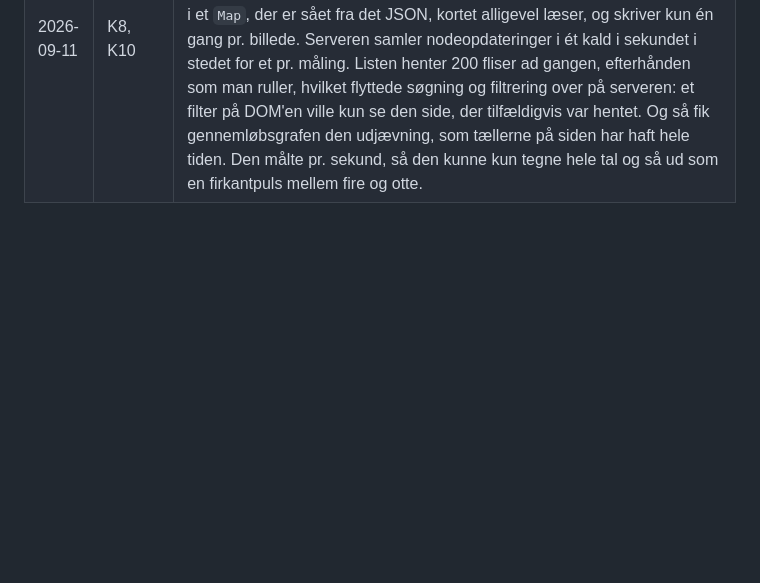
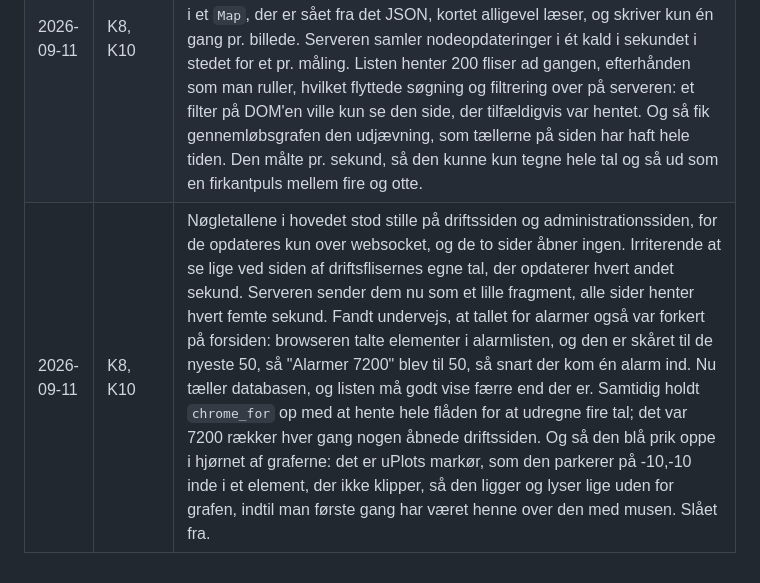
Before and after one commit to BastianAsmussen/Spektra, a Markdown page: docs/LOGBOG.md, the part around the change. GitHub-like rendering; blank space fills up the shorter version.

Commit message:
docs: logbog, nøgletal og grafprik

```diff
--- a/docs/LOGBOG.md
+++ b/docs/LOGBOG.md
@@ -28,3 +28,4 @@ tidsplan ved projektets afslutning.
 | 2026-09-10 | K1.1, K8 | Live-visning af en node. Serveren kan ikke ringe op af sig selv, for det er agenten, der ringer ud, så noden holder en `WatchLive`-strøm åben, og serveren skubber sessioner ned ad den; ellers ville et klik vente op til et helt rapportinterval på, at noden sagde noget. Målingerne bliver aldrig gemt. En live-måling er ét dwell og ikke et vindue, og hvis de landede i `measurements`, ville baseline flytte sig, hver gang nogen åbnede et panel. Det koster ingen ekstra signalbehandling: det er det samme dwell, der alligevel ryger i aggregatoren, som bliver tilbudt en gang til. Testen påstår præcis dét, `count_measurements` står stille hele sessionen igennem. Dertil rapportfrekvens pr. node i stedet for én fast konstant for hele flåden. Den ligger på nodens egen række og koster ingen ekstra forespørgsel, fordi opslaget på legitimationen i forvejen læser den række. Graferne står stille imens, for de læser `measurements`; live er en aflæsning, ikke en kurve. |
 | 2026-09-11 | K5, K10 | Skruede flåden op til 7200 noder for at se, hvad der knækkede, og det blev detektoren. Dataindtaget tog 120 målinger i sekundet uden en eneste afvisning, men driftssiden blinkede rødt: detektoren kunne ikke nå en runde inden for sit eget minut. Den spurgte to gange pr. serie, og 7200 noder gange fire kanaler gange fire metrikker er 115.200 serier, altså 230.000 forespørgsler i træk. Værre var det, at baseline hentede alle 24 timer af 28 dage og smed 23 ud af hver 24 rækker væk igen i Rust. Timerullerne ligger på hele timer, så de spande, der hører til én time på døgnet, ligger på 29 kendte tidspunkter, som man bare kan liste. Nu er en runde fire forespørgsler uanset flådens størrelse. Målt på 16.000 serier og 10,75 millioner rulle-rækker: 133 sekunder til 198 millisekunder. Runderne lander nu præcis 60 sekunder fra hinanden. |
 | 2026-09-11 | K8, K10 | Webklienten var også gået i stå ved 7200 noder, men af en helt anden grund. Hver måling skubbede to felter ud over websocket, og `recount` gik hele flåden igennem for hver eneste af dem, med et `querySelector` pr. node. Det er 14.400 opslag i DOM'en 240 gange i sekundet, altså 3,5 millioner opslag i sekundet, og så har browseren ikke en chance. Tæller nu i et `Map`, der er sået fra det JSON, kortet alligevel læser, og skriver kun én gang pr. billede. Serveren samler nodeopdateringer i ét kald i sekundet i stedet for et pr. måling. Listen henter 200 fliser ad gangen, efterhånden som man ruller, hvilket flyttede søgning og filtrering over på serveren: et filter på DOM'en ville kun se den side, der tilfældigvis var hentet. Og så fik gennemløbsgrafen den udjævning, som tællerne på siden har haft hele tiden. Den målte pr. sekund, så den kunne kun tegne hele tal og så ud som en firkantpuls mellem fire og otte. |
+| 2026-09-11 | K8, K10 | Nøgletallene i hovedet stod stille på driftssiden og administrationssiden, for de opdateres kun over websocket, og de to sider åbner ingen. Irriterende at se lige ved siden af driftsflisernes egne tal, der opdaterer hvert andet sekund. Serveren sender dem nu som et lille fragment, alle sider henter hvert femte sekund. Fandt undervejs, at tallet for alarmer også var forkert på forsiden: browseren talte elementer i alarmlisten, og den er skåret til de nyeste 50, så "Alarmer 7200" blev til 50, så snart der kom én alarm ind. Nu tæller databasen, og listen må godt vise færre end der er. Samtidig holdt `chrome_for` op med at hente hele flåden for at udregne fire tal; det var 7200 rækker hver gang nogen åbnede driftssiden. Og så den blå prik oppe i hjørnet af graferne: det er uPlots markør, som den parkerer på -10,-10 inde i et element, der ikke klipper, så den ligger og lyser lige uden for grafen, indtil man første gang har været henne over den med musen. Slået fra. |
```
